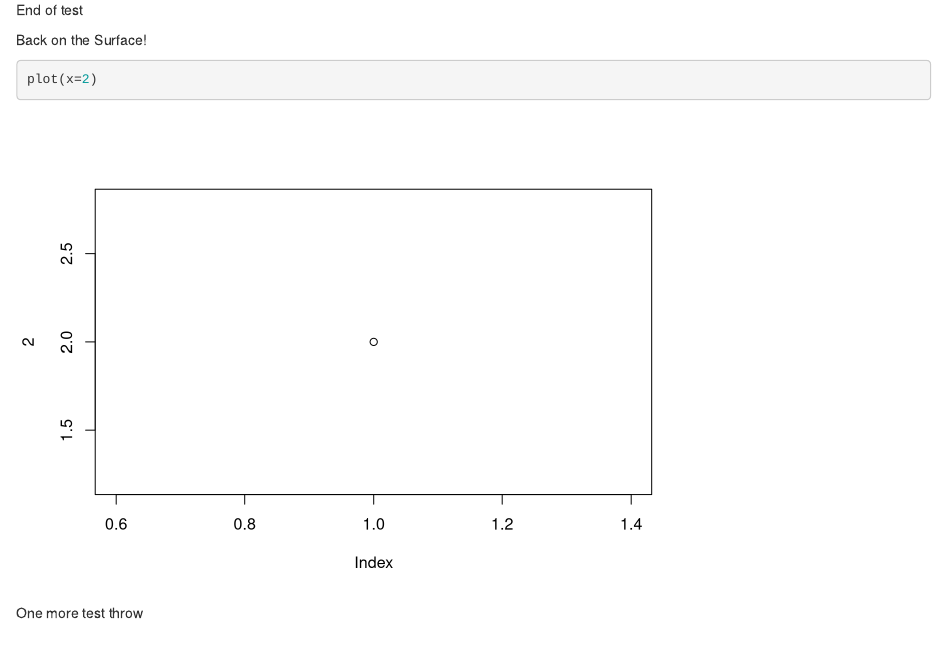
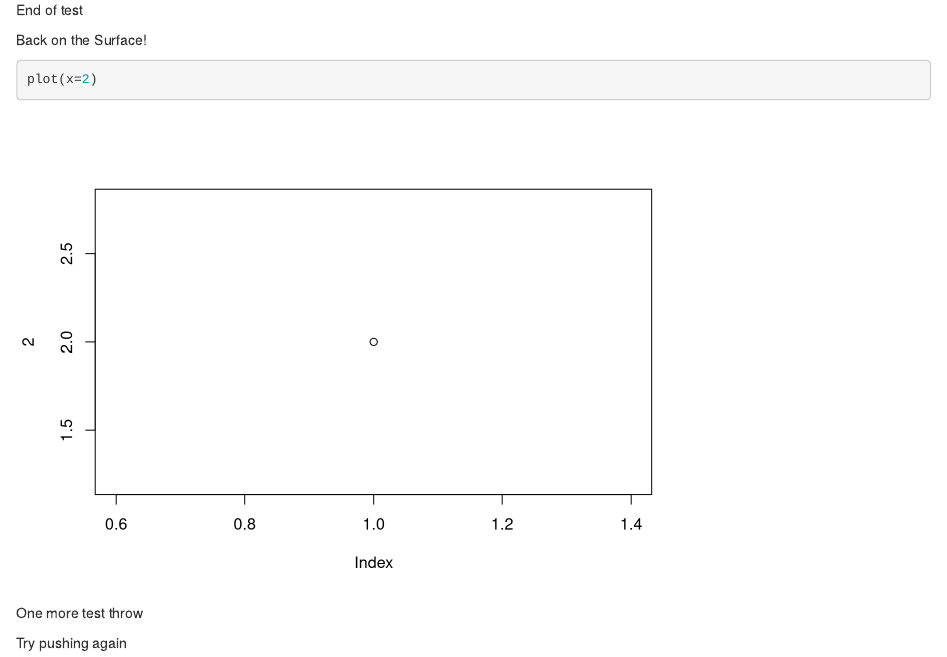
Before and after one commit to EdwardUVA/SYS6018, an R Markdown document (HW1.Rmd): the page in a window 1100 px wide, from 530 px down. Rendered offline with R 4.5, knitr and Pandoc, with nearby package versions.

Commit message:
trying another push

````diff
--- a/HW1.Rmd
+++ b/HW1.Rmd
@@ -40,3 +40,5 @@ plot(x=2)
 ```
 
 One more test throw
+
+Try pushing again
````
